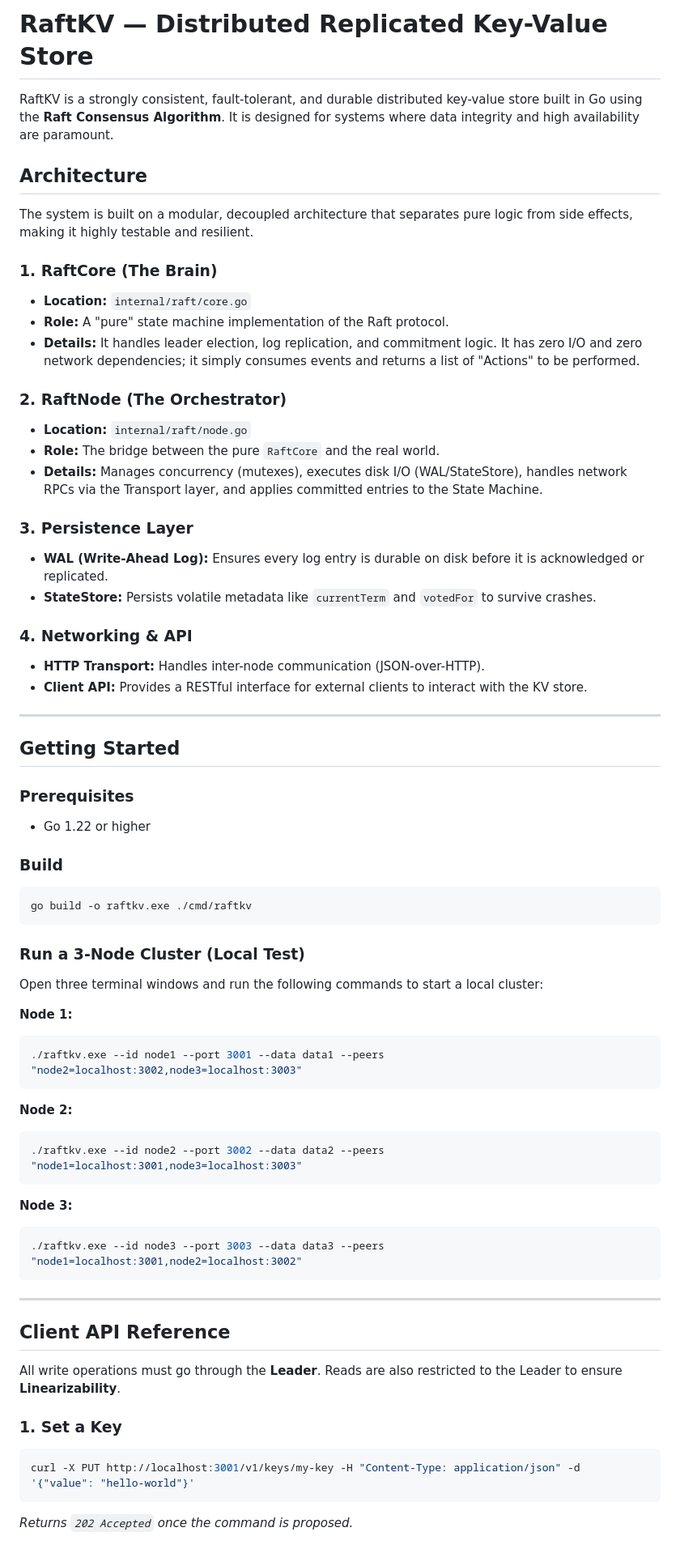
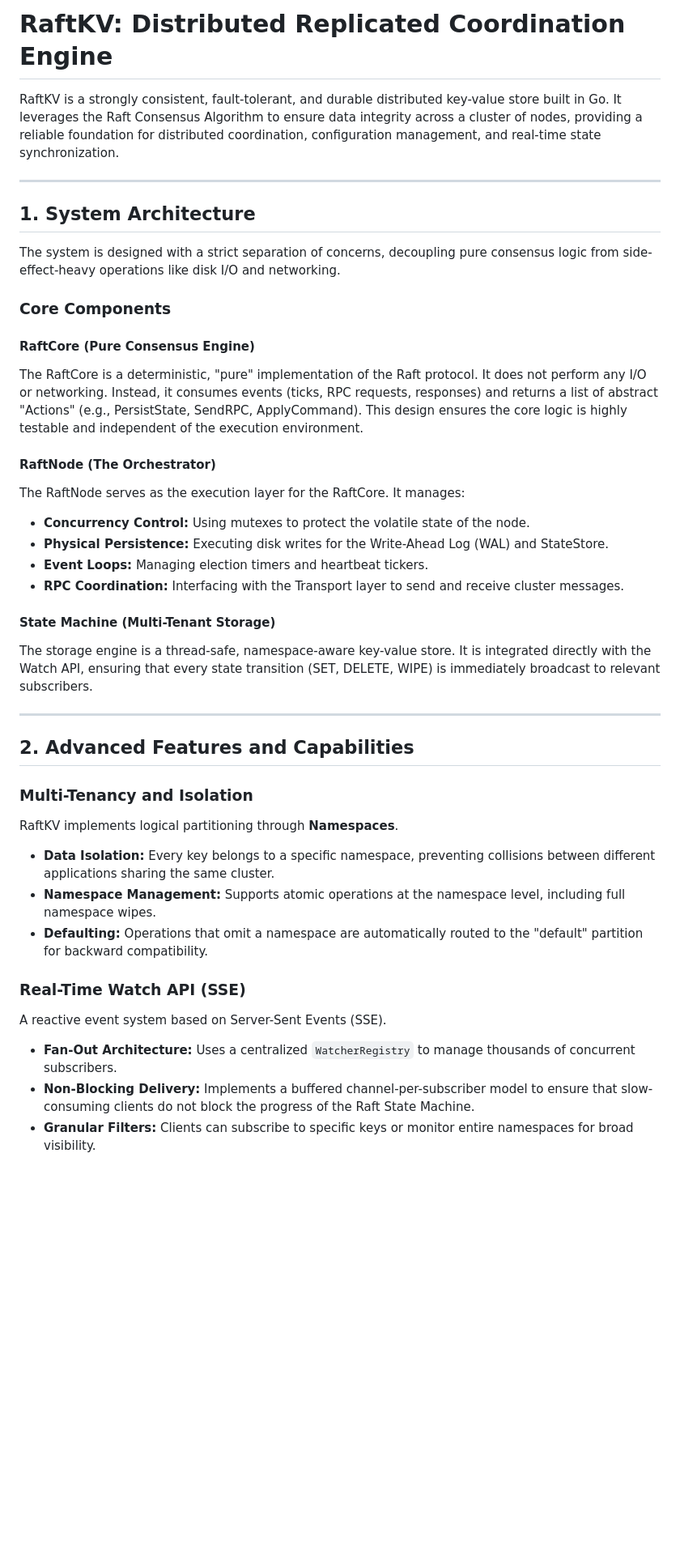
Before and after one commit to harshapeshave641/raft-kv, a Markdown page: README.md, the part around one of its changes. Shown at 81% size. GitHub-like rendering; blank space fills up the shorter version.

````diff
--- a/README.md
+++ b/README.md
@@ -1,69 +1,41 @@
-# RaftKV — Distributed Replicated Key-Value Store
+# RaftKV: Distributed Replicated Coordination Engine
 
-RaftKV is a strongly consistent, fault-tolerant, and durable distributed key-value store built in Go using the **Raft Consensus Algorithm**. It is designed for systems where data integrity and high availability are paramount.
-
-##  Architecture
-
-The system is built on a modular, decoupled architecture that separates pure logic from side effects, making it highly testable and resilient.
-
-### **1. RaftCore (The Brain)**
-*   **Location:** `internal/raft/core.go`
-*   **Role:** A "pure" state machine implementation of the Raft protocol.
-*   **Details:** It handles leader election, log replication, and commitment logic. It has zero I/O and zero network dependencies; it simply consumes events and returns a list of "Actions" to be performed.
-
-### **2. RaftNode (The Orchestrator)**
-*   **Location:** `internal/raft/node.go`
-*   **Role:** The bridge between the pure `RaftCore` and the real world.
-*   **Details:** Manages concurrency (mutexes), executes disk I/O (WAL/StateStore), handles network RPCs via the Transport layer, and applies committed entries to the State Machine.
-
-### **3. Persistence Layer**
-*   **WAL (Write-Ahead Log):** Ensures every log entry is durable on disk before it is acknowledged or replicated.
-*   **StateStore:** Persists volatile metadata like `currentTerm` and `votedFor` to survive crashes.
-
-### **4. Networking & API**
-*   **HTTP Transport:** Handles inter-node communication (JSON-over-HTTP).
-*   **Client API:** Provides a RESTful interface for external clients to interact with the KV store.
+RaftKV is a strongly consistent, fault-tolerant, and durable distributed key-value store built in Go. It leverages the Raft Consensus Algorithm to ensure data integrity across a cluster of nodes, providing a reliable foundation for distributed coordination, configuration management, and real-time state synchronization.
 
 ---
 
-##  Getting Started
+## 1. System Architecture
 
-### **Prerequisites**
-*   Go 1.22 or higher
+The system is designed with a strict separation of concerns, decoupling pure consensus logic from side-effect-heavy operations like disk I/O and networking.
 
-### **Build**
-```bash
-go build -o raftkv.exe ./cmd/raftkv
-```
+### Core Components
 
-### **Run a 3-Node Cluster (Local Test)**
+#### RaftCore (Pure Consensus Engine)
+The RaftCore is a deterministic, "pure" implementation of the Raft protocol. It does not perform any I/O or networking. Instead, it consumes events (ticks, RPC requests, responses) and returns a list of abstract "Actions" (e.g., PersistState, SendRPC, ApplyCommand). This design ensures the core logic is highly testable and independent of the execution environment.
 
-Open three terminal windows and run the following commands to start a local cluster:
+#### RaftNode (The Orchestrator)
+The RaftNode serves as the execution layer for the RaftCore. It manages:
+- **Concurrency Control:** Using mutexes to protect the volatile state of the node.
+- **Physical Persistence:** Executing disk writes for the Write-Ahead Log (WAL) and StateStore.
+- **Event Loops:** Managing election timers and heartbeat tickers.
+- **RPC Coordination:** Interfacing with the Transport layer to send and receive cluster messages.
 
-**Node 1:**
-```bash
-./raftkv.exe --id node1 --port 3001 --data data1 --peers "node2=localhost:3002,node3=localhost:3003"
-```
-
-**Node 2:**
-```bash
-./raftkv.exe --id node2 --port 3002 --data data2 --peers "node1=localhost:3001,node3=localhost:3003"
-```
-
-**Node 3:**
-```bash
-./raftkv.exe --id node3 --port 3003 --data data3 --peers "node1=localhost:3001,node2=localhost:3002"
-```
+#### State Machine (Multi-Tenant Storage)
+The storage engine is a thread-safe, namespace-aware key-value store. It is integrated directly with the Watch API, ensuring that every state transition (SET, DELETE, WIPE) is immediately broadcast to relevant subscribers.
 
 ---
 
-##  Client API Reference
+## 2. Advanced Features and Capabilities
 
-All write operations must go through the **Leader**. Reads are also restricted to the Leader to ensure **Linearizability**.
+### Multi-Tenancy and Isolation
+RaftKV implements logical partitioning through **Namespaces**.
+- **Data Isolation:** Every key belongs to a specific namespace, preventing collisions between different applications sharing the same cluster.
+- **Namespace Management:** Supports atomic operations at the namespace level, including full namespace wipes.
+- **Defaulting:** Operations that omit a namespace are automatically routed to the "default" partition for backward compatibility.
 
-### **1. Set a Key**
-```bash
-curl -X PUT http://localhost:3001/v1/keys/my-key -H "Content-Type: application/json" -d '{"value": "hello-world"}'
-```
-*Returns `202 Accepted` once the command is proposed.*
+### Real-Time Watch API (SSE)
+A reactive event system based on Server-Sent Events (SSE).
+- **Fan-Out Architecture:** Uses a centralized `WatcherRegistry` to manage thousands of concurrent subscribers.
+- **Non-Blocking Delivery:** Implements a buffered channel-per-subscriber model to ensure that slow-consuming clients do not block the progress of the Raft State Machine.
+- **Granular Filters:** Clients can subscribe to specific keys or monitor entire namespaces for broad visibility.
 
````
Also changed, not shown: other parts of README.md (+71 -36 lines).
